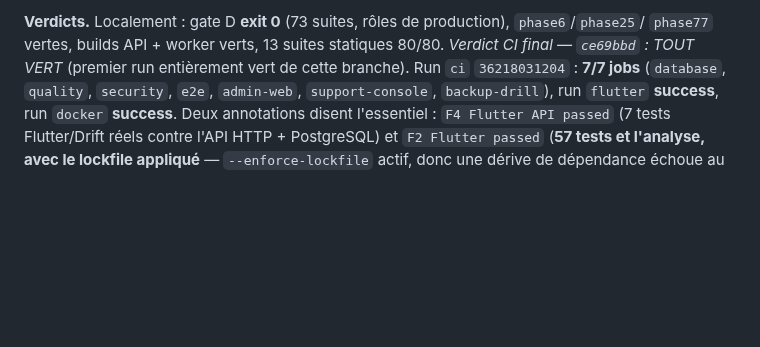
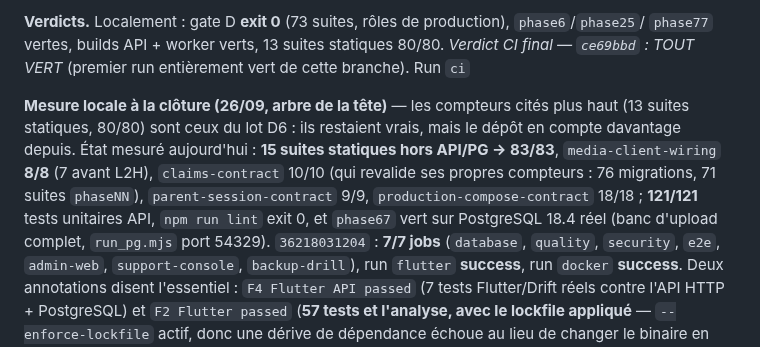
Before and after one commit to Allintelligence2024/cr-cheDZ, a Markdown page: docs/HANDOFF.md, the part around the change. Drawn GitHub-style; blank space fills up the shorter version.

Commit message:
docs: distinguer les compteurs historiques (80/80, lot D6) de la mesure courante (83/83, 15 suites)
Co-authored-by: arena-agent <297053741+arena-agent@users.noreply.github.com>

```diff
--- a/docs/HANDOFF.md
+++ b/docs/HANDOFF.md
@@ -614,6 +614,14 @@ une clé d'une autre organisation), `phase77` (9 cas, garde de payload toujours
 
 **Verdicts.** Localement : gate D **exit 0** (73 suites, rôles de production), `phase6`/`phase25`/
 `phase77` vertes, builds API + worker verts, 13 suites statiques 80/80. *Verdict CI final — `ce69bbd` : TOUT VERT* (premier run entièrement vert de cette branche). Run `ci`
+
+**Mesure locale à la clôture (26/09, arbre de la tête)** — les compteurs cités plus haut (13 suites
+statiques, 80/80) sont ceux du lot D6 : ils restaient vrais, mais le dépôt en compte davantage depuis.
+État mesuré aujourd'hui : **15 suites statiques hors API/PG → 83/83**, `media-client-wiring` **8/8**
+(7 avant L2H), `claims-contract` 10/10 (qui revalide ses propres compteurs : 76 migrations, 71 suites
+`phaseNN`), `parent-session-contract` 9/9, `production-compose-contract` 18/18 ; **121/121** tests
+unitaires API, `npm run lint` exit 0, et `phase67` vert sur PostgreSQL 18.4 réel (banc d'upload complet,
+`run_pg.mjs` port 54329).
 `36218031204` : **7/7 jobs** (`database`, `quality`, `security`, `e2e`, `admin-web`,
 `support-console`, `backup-drill`), run `flutter` **success**, run `docker` **success**. Deux
 annotations disent l'essentiel : `F4 Flutter API passed` (7 tests Flutter/Drift réels contre l'API
```
Also changed, not shown: docs/PLAN_REPARATION_2026-09-24.md (+8 -0 lines), docs/VERIFICATION_ANALYSE_2026-09-24.md (+8 -0 lines).
